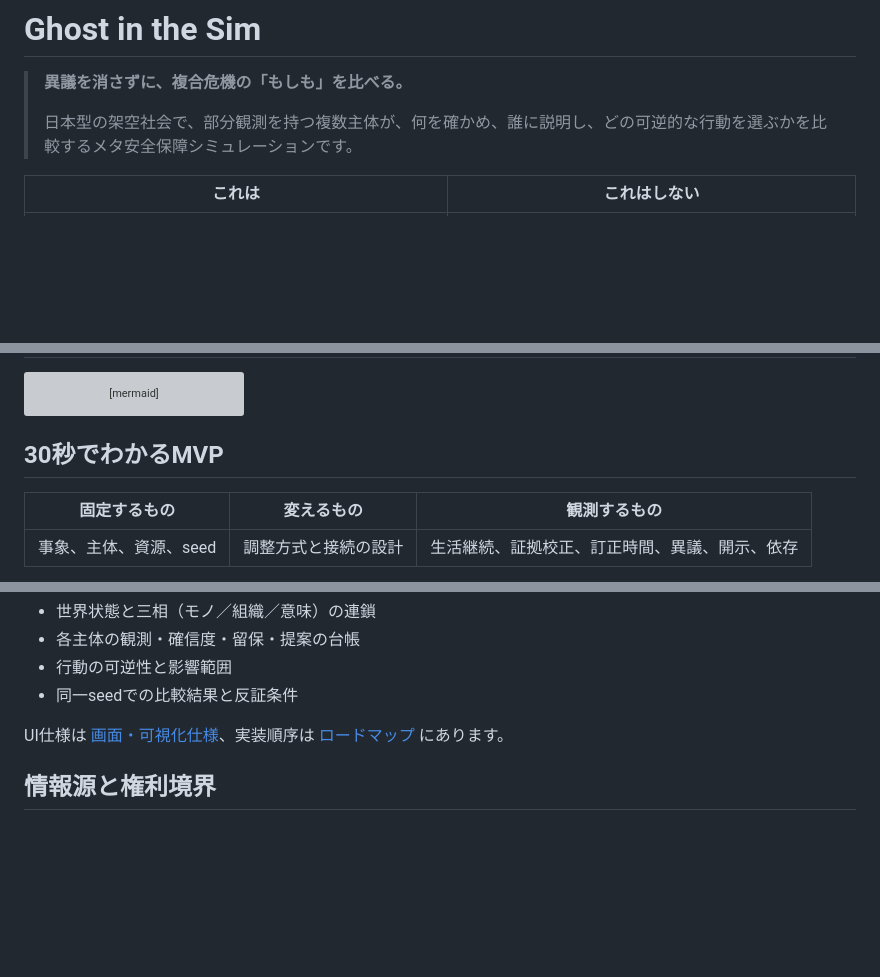
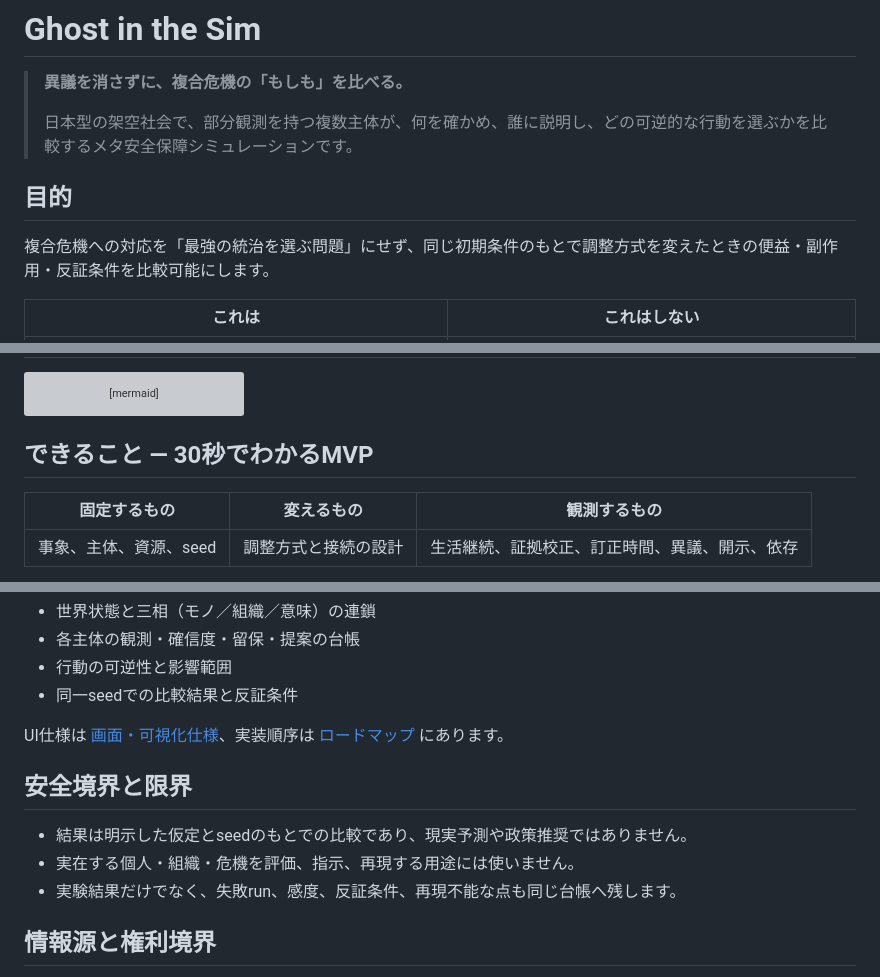
Before and after one commit to nexus-ai-2045/ghost-in-the-sim, a Markdown page: README.md, 3 parts joined by grey strips. Rendered like a GitHub page; blank space fills up the shorter version; grey boxes are pictures that could not be loaded.

Commit message:
Clarify README release contract

````diff
--- a/README.md
+++ b/README.md
@@ -3,6 +3,10 @@
 > **異議を消さずに、複合危機の「もしも」を比べる。**
 >
 > 日本型の架空社会で、部分観測を持つ複数主体が、何を確かめ、誰に説明し、どの可逆的な行動を選ぶかを比較するメタ安全保障シミュレーションです。
+
+## 目的
+
+複合危機への対応を「最強の統治を選ぶ問題」にせず、同じ初期条件のもとで調整方式を変えたときの便益・副作用・反証条件を比較可能にします。
 
 | これは | これはしない |
 |---|---|
@@ -27,7 +31,7 @@ flowchart LR
     R --> O[継続・訂正・異議・開示・依存]
 ```
 
-## 30秒でわかるMVP
+## できること — 30秒でわかるMVP
 
 | 固定するもの | 変えるもの | 観測するもの |
 |---|---|---|
@@ -72,6 +76,12 @@ flowchart LR
 
 UI仕様は [画面・可視化仕様](docs/design/ui-contract.md)、実装順序は [ロードマップ](docs/roadmap.md) にあります。
 
+## 安全境界と限界
+
+- 結果は明示した仮定とseedのもとでの比較であり、現実予測や政策推奨ではありません。
+- 実在する個人・組織・危機を評価、指示、再現する用途には使いません。
+- 実験結果だけでなく、失敗run、感度、反証条件、再現不能な点も同じ台帳へ残します。
+
 ## 情報源と権利境界
 
 - メタ安全保障の概念原典は、[ハッカソン公式](https://hackathon.automata-lab.jp/) とそこから参照される片山俊大氏の構想ペーパーです。公開版の版番号は資料間で一致を確認できていないため断定せず、本文も転載しません。
````
Also changed, not shown: other parts of README.md (+1 -1 lines).
